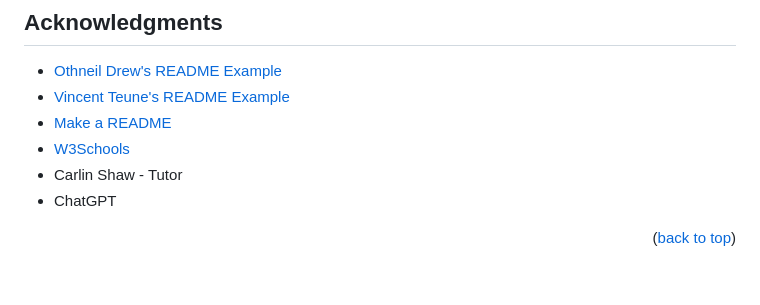
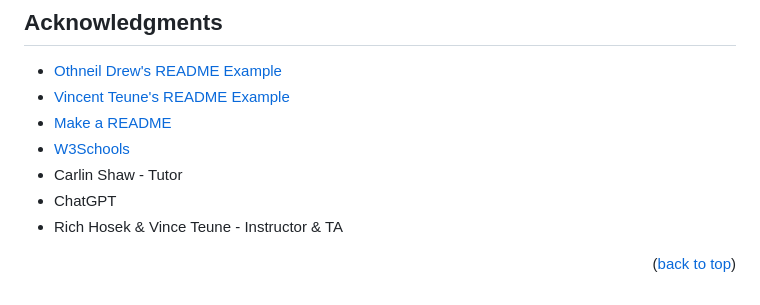
Before and after one commit to Project1Team1GPR/Project1, a Markdown page: README.md, the part around the change. GitHub-like rendering.

```diff
--- a/README.md
+++ b/README.md
@@ -233,6 +233,7 @@ GitHub Project Link: [https://github.com/Project1Team1GPR/Recipe-Fit](https://gi
 * [W3Schools](https://www.w3schools.com/)
 * Carlin Shaw - Tutor
 * ChatGPT
+* Rich Hosek & Vince Teune - Instructor & TA
 
 <p align="right">(<a href="#readme-top">back to top</a>)</p>
 
```
